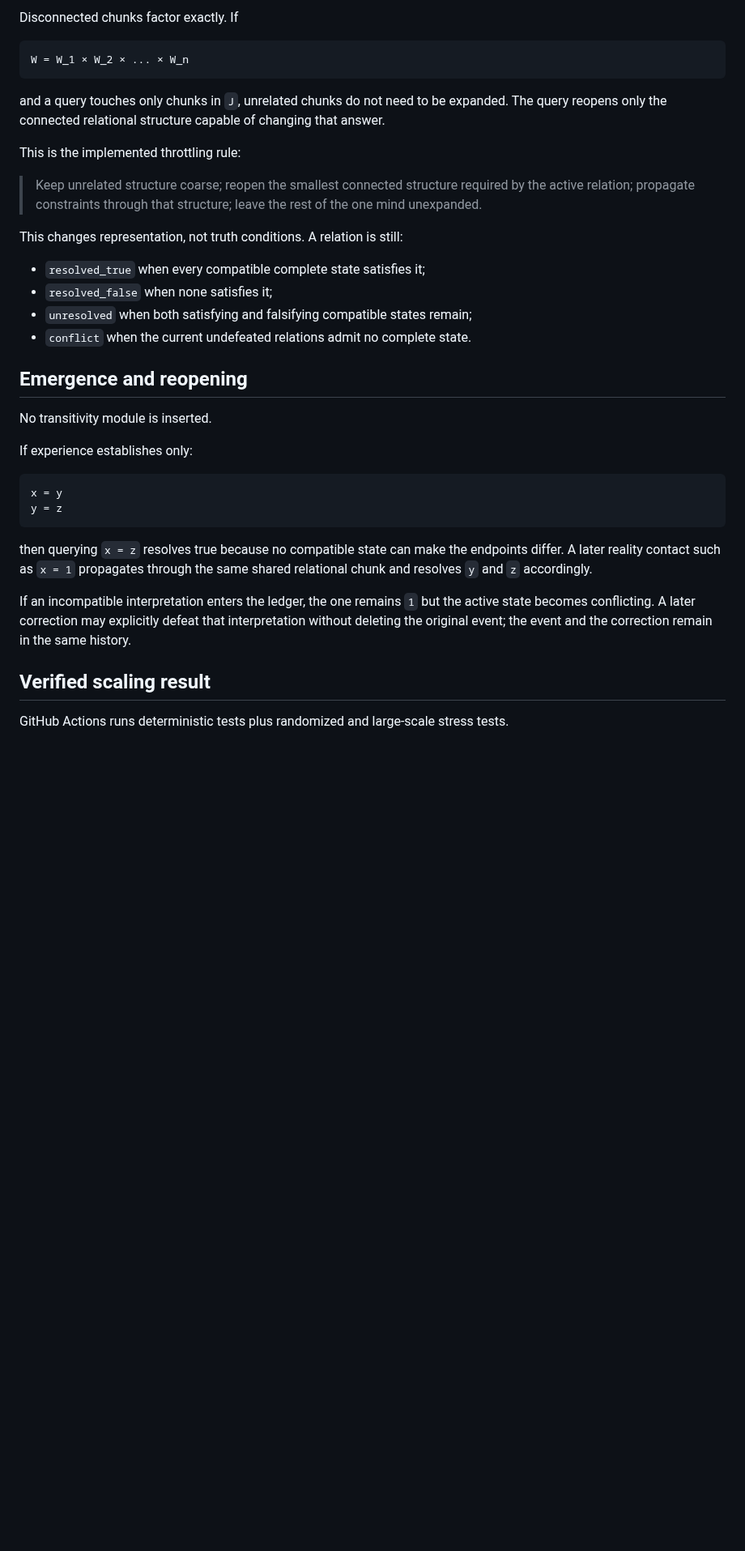
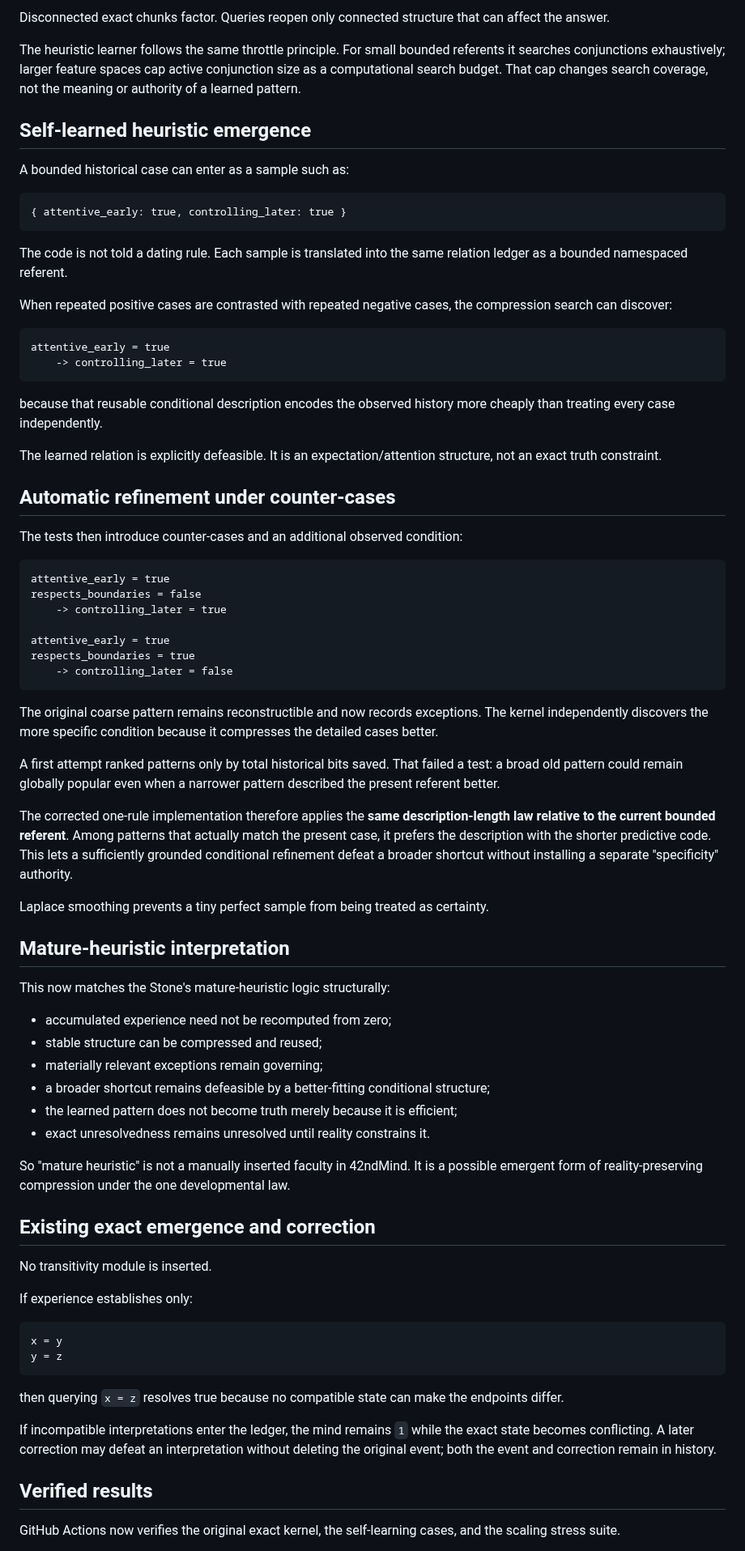
Before and after one commit to raulmiguelparasiii/42ndMind, a Markdown page: ONE_RULE.md, the part around one of its changes. Shown at 81% size. GitHub-like rendering; blank space fills up the shorter version.

Commit message:
Document self-learning one-rule compression and mature heuristic emergence

````diff
--- a/ONE_RULE.md
+++ b/ONE_RULE.md
@@ -51,24 +83,65 @@ The implementation stores one factored relational state:
 
-Disconnected chunks factor exactly. If
+Disconnected exact chunks factor. Queries reopen only connected structure that can affect the answer.
+
+The heuristic learner follows the same throttle principle. For small bounded referents it searches conjunctions exhaustively; larger feature spaces cap active conjunction size as a computational search budget. That cap changes search coverage, not the meaning or authority of a learned pattern.
+
+## Self-learned heuristic emergence
+
+A bounded historical case can enter as a sample such as:
 
 ```text
-W = W_1 × W_2 × ... × W_n
+{ attentive_early: true, controlling_later: true }
 ```
 
-and a query touches only chunks in `J`, unrelated chunks do not need to be expanded. The query reopens only the connected relational structure capable of changing that answer.
+The code is not told a dating rule. Each sample is translated into the same relation ledger as a bounded namespaced referent.
 
-This is the implemented throttling rule:
+When repeated positive cases are contrasted with repeated negative cases, the compression search can discover:
 
-> Keep unrelated structure coarse; reopen the smallest connected structure required by the active relation; propagate constraints through that structure; leave the rest of the one mind unexpanded.
+```text
+attentive_early = true
+    -> controlling_later = true
+```
 
-This changes representation, not truth conditions. A relation is still:
+because that reusable conditional description encodes the observed history more cheaply than treating every case independently.
 
-- `resolved_true` when every compatible complete state satisfies it;
-- `resolved_false` when none satisfies it;
-- `unresolved` when both satisfying and falsifying compatible states remain;
-- `conflict` when the current undefeated relations admit no complete state.
+The learned relation is explicitly defeasible. It is an expectation/attention structure, not an exact truth constraint.
 
-## Emergence and reopening
+## Automatic refinement under counter-cases
+
+The tests then introduce counter-cases and an additional observed condition:
+
+```text
+attentive_early = true
+respects_boundaries = false
+    -> controlling_later = true
+
+attentive_early = true
+respects_boundaries = true
+    -> controlling_later = false
+```
+
+The original coarse pattern remains reconstructible and now records exceptions. The kernel independently discovers the more specific condition because it compresses the detailed cases better.
+
+A first attempt ranked patterns only by total historical bits saved. That failed a test: a broad old pattern could remain globally popular even when a narrower pattern described the present referent better.
+
+The corrected one-rule implementation therefore applies the **same description-length law relative to the current bounded referent**. Among patterns that actually match the present case, it prefers the description with the shorter predictive code. This lets a sufficiently grounded conditional refinement defeat a broader shortcut without installing a separate "specificity" authority.
+
+Laplace smoothing prevents a tiny perfect sample from being treated as certainty.
+
+## Mature-heuristic interpretation
+
+This now matches the Stone's mature-heuristic logic structurally:
+
+- accumulated experience need not be recomputed from zero;
+- stable structure can be compressed and reused;
+- materially relevant exceptions remain governing;
+- a broader shortcut remains defeasible by a better-fitting conditional structure;
+- the learned pattern does not become truth merely because it is efficient;
+- exact unresolvedness remains unresolved until reality constrains it.
+
+So "mature heuristic" is not a manually inserted faculty in 42ndMind. It is a possible emergent form of reality-preserving compression under the one developmental law.
+
+## Existing exact emergence and correction
 
 No transitivity module is inserted.
 
@@ -79,11 +152,11 @@ x = y
 y = z
 ```
 
-then querying `x = z` resolves true because no compatible state can make the endpoints differ. A later reality contact such as `x = 1` propagates through the same shared relational chunk and resolves `y` and `z` accordingly.
+then querying `x = z` resolves true because no compatible state can make the endpoints differ.
 
-If an incompatible interpretation enters the ledger, the one remains `1` but the active state becomes conflicting. A later correction may explicitly defeat that interpretation without deleting the original event; the event and the correction remain in the same history.
+If incompatible interpretations enter the ledger, the mind remains `1` while the exact state becomes conflicting. A later correction may defeat an interpretation without deleting the original event; both the event and correction remain in history.
 
-## Verified scaling result
+## Verified results
 
-GitHub Actions runs deterministic tests plus randomized and large-scale stress tests.
+GitHub Actions now verifies the original exact kernel, the self-learning cases, and the scaling stress suite.
 
````
Also changed, not shown: other parts of ONE_RULE.md (+76 -44 lines).
